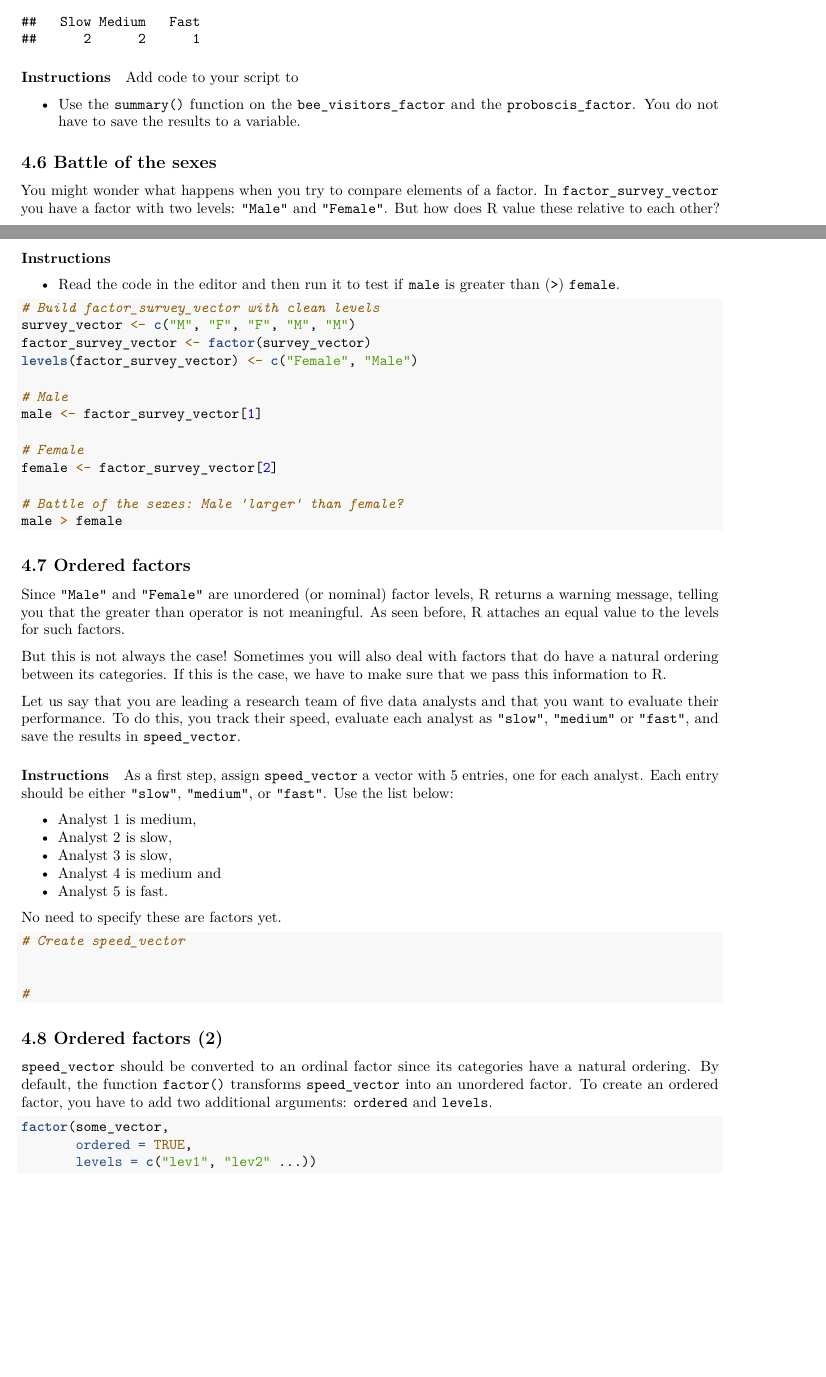
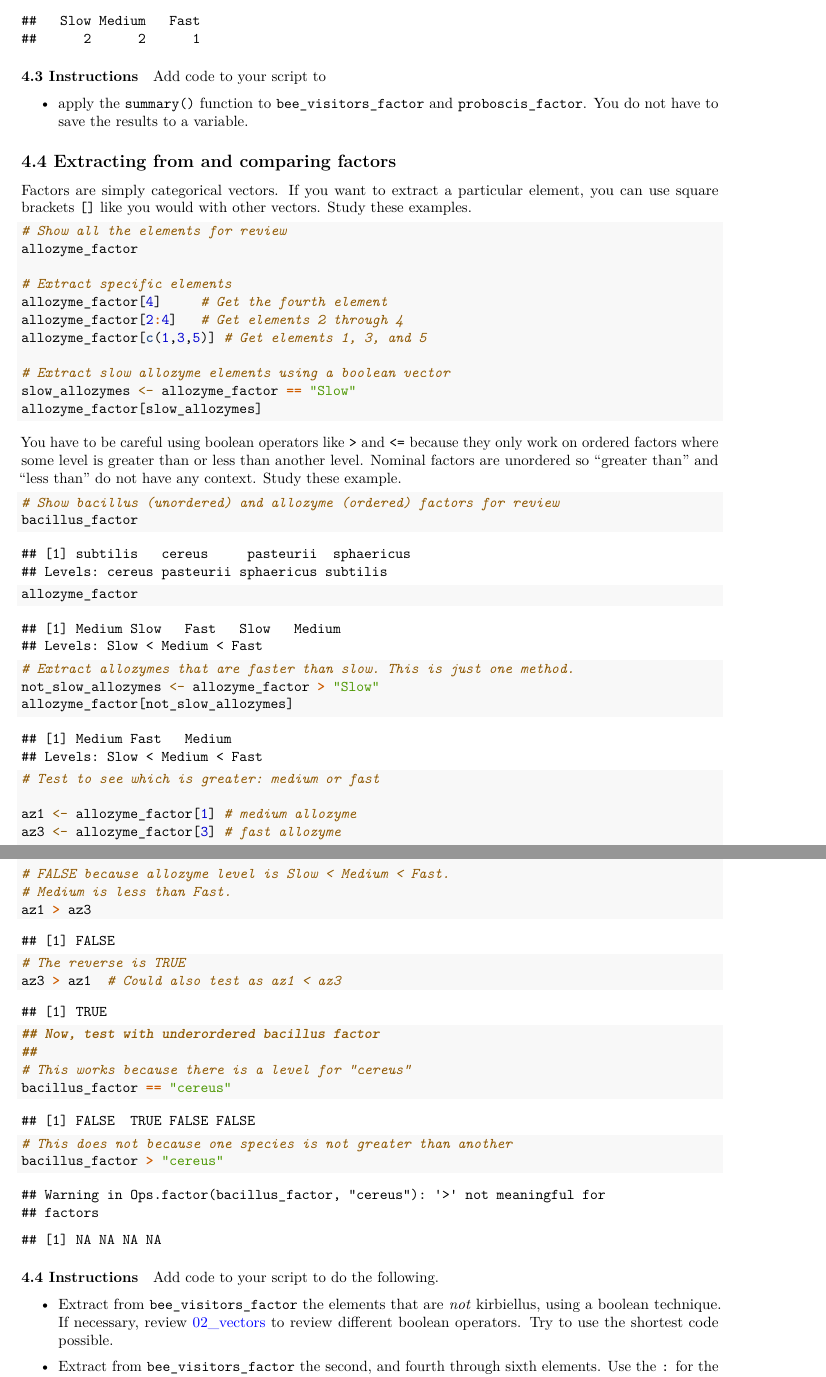
Before and after one commit to SEMO-GABD/SEMO-GABD.github.io, an R Markdown document (assignments/hw02/04_factors.Rmd): two parts of pages 4 and 5 of 6 before the commit and two parts of pages 4 and 5 of 5 after it, joined at a grey line, cut so that both start at the same text, the shorter picture padded with empty space. Rendered offline with R 4.5, knitr and Pandoc, then LaTeX, with nearby package versions; both versions are drawn in the output format of the newer one.

Commit message:
Rewritten with biological examples.

````diff
--- a/assignments/hw02/04_factors.Rmd
+++ b/assignments/hw02/04_factors.Rmd
@@ -2,8 +2,8 @@
 title: "Part 4: Factors"
 subtitle: Introduction to R
 output:
+  pdf_document: default
   html_document: default
-  pdf_document: default
 editor_options:
   chunk_output_type: inline
 urlcolor: blue
@@ -210,18 +217,69 @@ A useful function that you will use often is `summary()` which provides a summar
 summary(allozyme_factor)
 ```
 
-#### Instructions
+#### 4.3 Instructions
 
 Add code to your script to
 
-- Use the `summary()` function on the `bee_visitors_factor` and the `proboscis_factor`. You do not have to save the results to a variable.
+- apply the `summary()` function to `bee_visitors_factor` and `proboscis_factor`. You do not have to save the results to a variable.
+
+## 4.4 Extracting from and comparing factors
+
+Factors are simply categorical vectors. If you want to extract a particular element, you can use square brackets `[]` like you would with other vectors. Study these examples.
+
+```{r}
+# Show all the elements for review
+allozyme_factor
+
+# Extract specific elements
+allozyme_factor[4]     # Get the fourth element
+allozyme_factor[2:4]   # Get elements 2 through 4
+allozyme_factor[c(1,3,5)] # Get elements 1, 3, and 5
+
+# Extract slow allozyme elements using a boolean vector
+slow_allozymes <- allozyme_factor == "Slow"
+allozyme_factor[slow_allozymes]
+```
 
 
+You have to be careful using boolean operators like `>` and `<=` because they only work on ordered factors where some level is greater than or less than another level. Nominal factors are unordered so "greater than" and "less than" do not have any context. Study these example.
 
-## 4.6 Battle of the sexes
+```{r eval=TRUE, error=TRUE}
+# Show bacillus (unordered) and allozyme (ordered) factors for review
+bacillus_factor
 
-You might wonder what happens when you try to compare elements of a factor. In `factor_survey_vector` you have a factor with two levels: `"Male"` and `"Female"`. But how does R value these relative to each other?
+allozyme_factor
 
-#### Instructions
+# Extract allozymes that are faster than slow. This is just one method.
+not_slow_allozymes <- allozyme_factor > "Slow"
+allozyme_factor[not_slow_allozymes]
 
-- Read the code in the editor and then run it to test if `male` is greater than (`>`) `female`.
+# Test to see which is greater: medium or fast
+
+az1 <- allozyme_factor[1] # medium allozyme
+az3 <- allozyme_factor[3] # fast allozyme
+
+# FALSE because allozyme level is Slow < Medium < Fast.
+# Medium is less than Fast.
+az1 > az3
+
+# The reverse is TRUE
+az3 > az1  # Could also test as az1 < az3
+
+
+## Now, test with underordered bacillus factor
+##
+# This works because there is a level for "cereus"
+bacillus_factor == "cereus"
+
+# This does not because one species is not greater than another
+bacillus_factor > "cereus"
+```
+
+#### 4.4 Instructions
+
+Add code to your script to do the following. <!--You do not have to save the final results to a variable but you will have to create boolean vectors to extract the elements from a factored vector (like the `not_slow_allozymes` vector in the example above).-->
+
+- Extract from `bee_visitors_factor` the elements that are *not* kirbiellus, using a boolean technique. If necessary, review [02_vectors](./vectors.html) to review different boolean operators. Try to use the shortest code possible.
+
+- Extract from `bee_visitors_factor` the second, and fourth through sixth elements. Use the `:` for the range. You do not have to save this result to a variable.
@@ -228,46 +290,17 @@ You might wonder what happens when you try to compare elements of a factor. In `
 
 ```{r}
-# Build factor_survey_vector with clean levels
-survey_vector <- c("M", "F", "F", "M", "M")
-factor_survey_vector <- factor(survey_vector)
-levels(factor_survey_vector) <- c("Female", "Male")
+# Extract from `bee_visitors_factor` the elements that are *not* kirbiellus
 
-# Male
-male <- factor_survey_vector[1]
 
-# Female
-female <- factor_survey_vector[2]
+# Extract from `bee_visitors_factor` the second, and fourth through sixth elements. Use the colon for the range.
 
-# Battle of the sexes: Male 'larger' than female?
-male > female
-```
 
-## 4.7 Ordered factors
+# Test whether the first element of `proboscis_factor` is longer than the last element of `proboscis_factor`
 
-Since `"Male"` and `"Female"` are unordered (or nominal) factor levels, R returns a warning message, telling you that the greater than operator is not meaningful. As seen before, R attaches an equal value to the levels for such factors.
 
-But this is not always the case! Sometimes you will also deal with factors that do have a natural ordering between its categories. If this is the case, we have to make sure that we pass this information to R.
-
-Let us say that you are leading a research team of five data analysts and that you want to evaluate their performance. To do this, you track their speed, evaluate each analyst as `"slow"`, `"medium"` or `"fast"`, and save the results in `speed_vector`.
-
-#### Instructions
-
-As a first step, assign `speed_vector` a vector with 5 entries, one for each analyst. Each entry should be either `"slow"`, `"medium"`, or `"fast"`. Use the list below:
-
-- Analyst 1 is medium,
-- Analyst 2 is slow,
-- Analyst 3 is slow,
-- Analyst 4 is medium and
-- Analyst 5 is fast.
-
-No need to specify these are factors yet.
-
-```{r}
-# Create speed_vector
+# CHALLENGE
 
 
 #
 ```
 
-```{r answer4.7, include=FALSE}
-# Create speed_vector
@@ -276,4 +311,4 @@ speed_vector <- c("medium", "slow", "slow", "medium", "fast")
 
-## 4.8 Ordered factors (2)
+# Extract from `bee_visitors_factor` the second, and fourth through sixth elements. Use the colon for the range.
+bee_visitors_factor[c(2,4:6)]
 
-`speed_vector` should be converted to an ordinal factor since its categories have a natural ordering. By default, the function `factor()` transforms `speed_vector` into an unordered factor. To create an ordered factor, you have to add two additional arguments: `ordered` and `levels`.
@@ -280,5 +318 @@ speed_vector <- c("medium", "slow", "slow", "medium", "fast")
 
-```{r}
-factor(some_vector,
-       ordered = TRUE,
-       levels = c("lev1", "lev2" ...))
````
Also changed, not shown: assignments/hw02/04_factors.html, assignments/hw02/04_factors.pdf, assignments/hw02/04_factors.Rmd (132 more changed lines).
